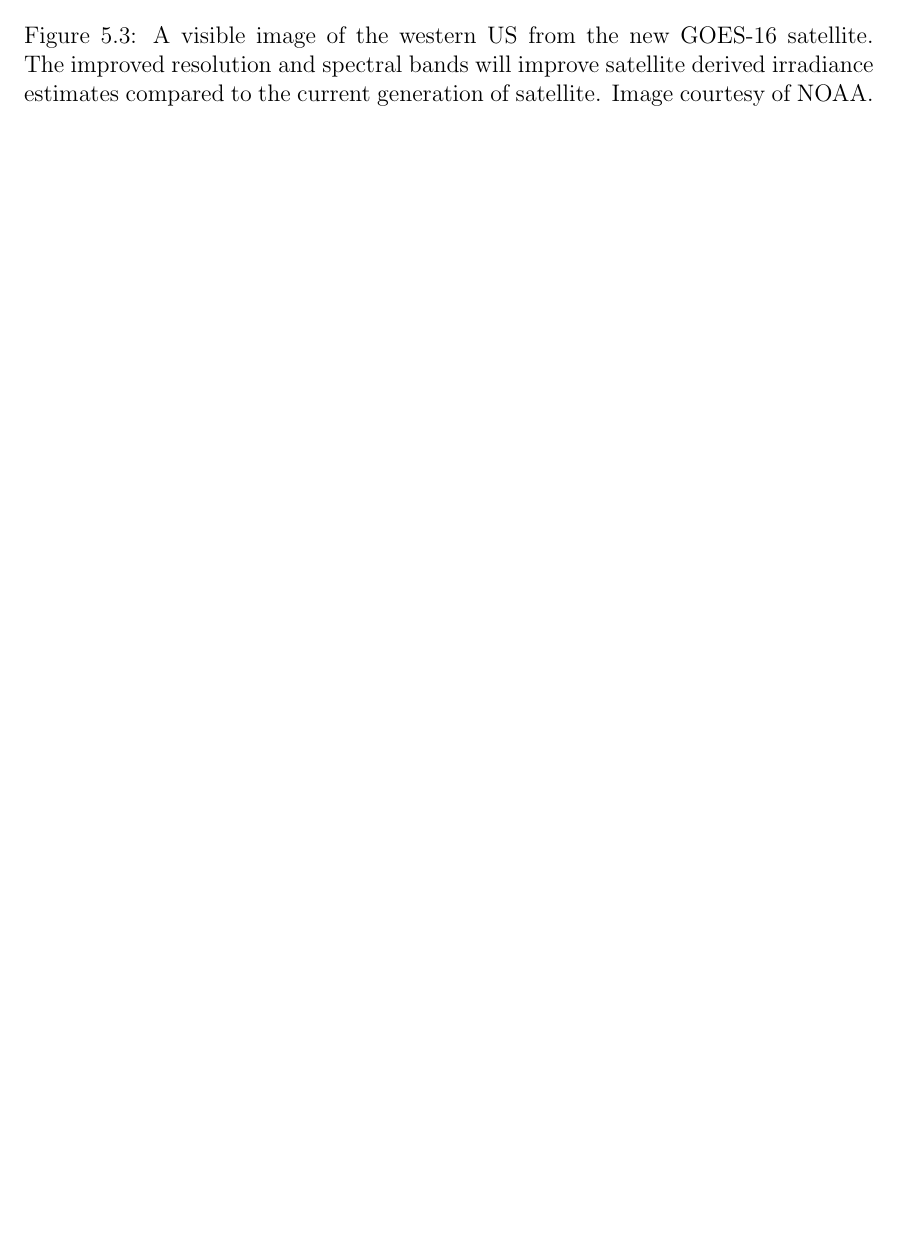
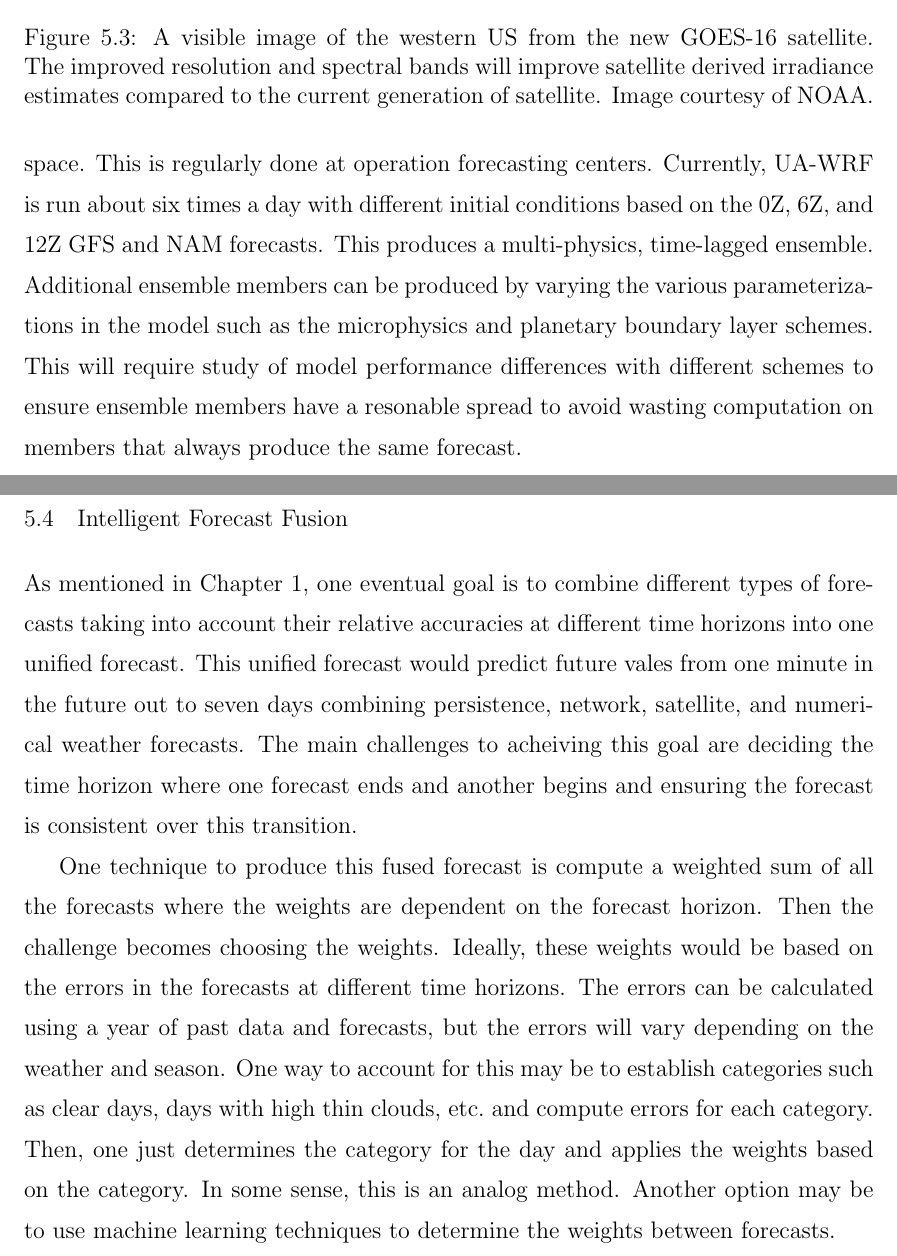
Before and after one commit to alorenzo175/dissertation, a LaTeX thesis (dissertation/dissertation.tex, which reads dissertation/satellite_combo.tex): part of page 47 of 77 before the commit and two parts of pages 47 and 48 of 78 after it, the two joined at a grey line, cut so that both start at the same text, the shorter picture padded with empty space. Compiled offline with pdfLaTeX.

Commit message:
more future work

```diff
--- a/dissertation/satellite_combo.tex
+++ b/dissertation/satellite_combo.tex
@@ -95,6 +119,44 @@ coprocessors.
+forecasts by spanning more of the solution space.
+This is regularly done at operation forecasting centers.
+Currently, UA-WRF is run about six times a day with different initial
+conditions based on the 0Z, 6Z, and 12Z GFS and NAM forecasts.
+This produces a multi-physics, time-lagged ensemble.
+Additional ensemble members can be produced by varying the various
+parameterizations in the model such as the microphysics and planetary
+boundary layer schemes.
+This will require study of model performance differences with
+different schemes to ensure ensemble members have a resonable spread
+to avoid wasting computation on members that always produce the same
+forecast.
 
 \section{Intelligent Forecast Fusion}
 
+As mentioned in \cref{chap:intro}, one eventual goal is to combine
+different types of forecasts taking into account their relative
+accuracies at different time horizons into one unified forecast.
+This unified forecast would predict future vales from one minute in
+the future out to seven days combining persistence, network,
+satellite, and numerical weather forecasts.
+The main challenges to acheiving this goal are deciding the time
+horizon where one forecast ends and another begins and ensuring the
+forecast is consistent over this transition.
+
+One technique to produce this fused forecast is compute a weighted sum
+of all the forecasts where the weights are dependent on the forecast
+horizon.
+Then the challenge becomes choosing the weights.
+Ideally, these weights would be based on the errors in the forecasts
+at different time horizons.
+The errors can be calculated using a year of past data and forecasts,
+but the errors will vary depending on the weather and season.
+One way to account for this may be to establish categories such as
+clear days, days with high thin clouds, etc.\ and compute errors for
+each category.
+Then, one just determines the category for the day and applies the
+weights based on the category.
+In some sense, this is an analog method.
+Another option may be to use machine learning techniques to determine
+the weights between forecasts.
 
 %%% Local Variables:
 %%% mode: latex
```
Also changed, not shown: dissertation/satellite_combo.tex (34 more changed lines).
